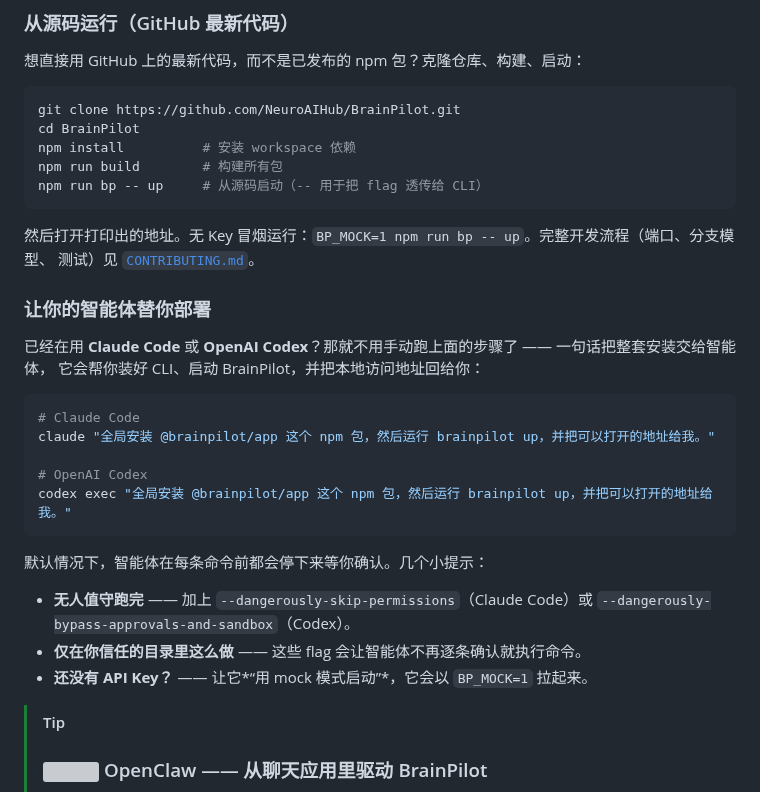
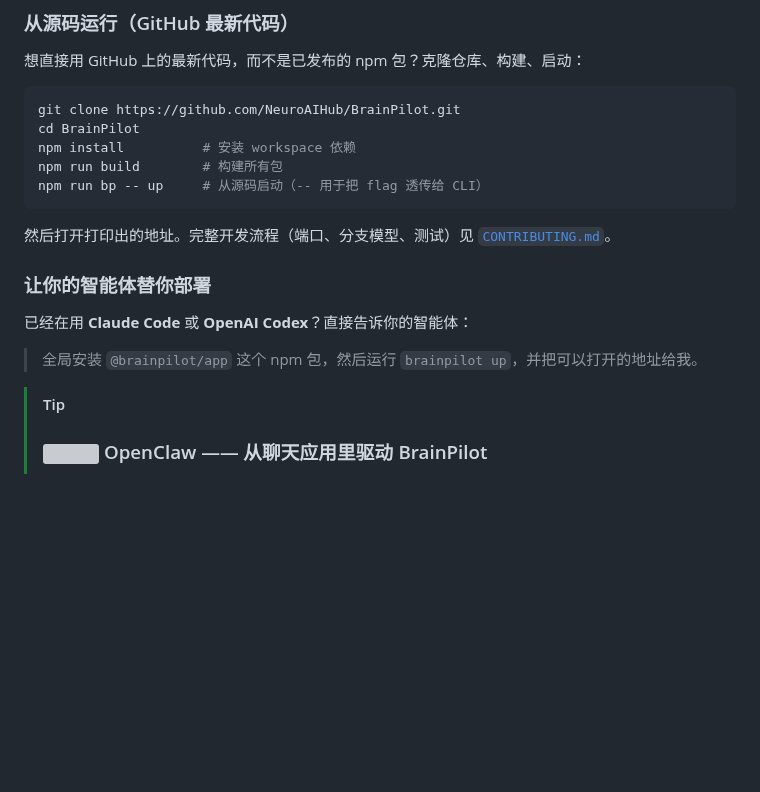
Before and after one commit to NeuroAIHub/BrainPilot, a Markdown page: README-zh.md, the part around the change. GitHub-like rendering; blank space fills up the shorter version; grey boxes are pictures that could not be loaded.

Commit message:
docs: tighten README agent setup copy

````diff
--- a/README-zh.md
+++ b/README-zh.md
@@ -124,27 +124,14 @@ npm run build        # 构建所有包
 npm run bp -- up     # 从源码启动（-- 用于把 flag 透传给 CLI）
 ```
 
-然后打开打印出的地址。无 Key 冒烟运行：`BP_MOCK=1 npm run bp -- up`。完整开发流程（端口、分支模型、
-测试）见 [`CONTRIBUTING.md`](CONTRIBUTING.md)。
+然后打开打印出的地址。完整开发流程（端口、分支模型、测试）见
+[`CONTRIBUTING.md`](CONTRIBUTING.md)。
 
 ### 让你的智能体替你部署
 
-已经在用 **Claude Code** 或 **OpenAI Codex**？那就不用手动跑上面的步骤了 —— 一句话把整套安装交给智能体，
-它会帮你装好 CLI、启动 BrainPilot，并把本地访问地址回给你：
+已经在用 **Claude Code** 或 **OpenAI Codex**？直接告诉你的智能体：
 
-```bash
-# Claude Code
-claude "全局安装 @brainpilot/app 这个 npm 包，然后运行 brainpilot up，并把可以打开的地址给我。"
-
-# OpenAI Codex
-codex exec "全局安装 @brainpilot/app 这个 npm 包，然后运行 brainpilot up，并把可以打开的地址给我。"
-```
-
-默认情况下，智能体在每条命令前都会停下来等你确认。几个小提示：
-
-- **无人值守跑完** —— 加上 `--dangerously-skip-permissions`（Claude Code）或 `--dangerously-bypass-approvals-and-sandbox`（Codex）。
-- **仅在你信任的目录里这么做** —— 这些 flag 会让智能体不再逐条确认就执行命令。
-- **还没有 API Key？** —— 让它*“用 mock 模式启动”*，它会以 `BP_MOCK=1` 拉起来。
+> 全局安装 `@brainpilot/app` 这个 npm 包，然后运行 `brainpilot up`，并把可以打开的地址给我。
 
 > [!TIP]
 > ### <img src="https://cdn.jsdelivr.net/gh/homarr-labs/dashboard-icons/png/openclaw.png" height="28" align="top"/> OpenClaw —— 从聊天应用里驱动 BrainPilot
````
Also changed, not shown: README.md (+4 -18 lines).
